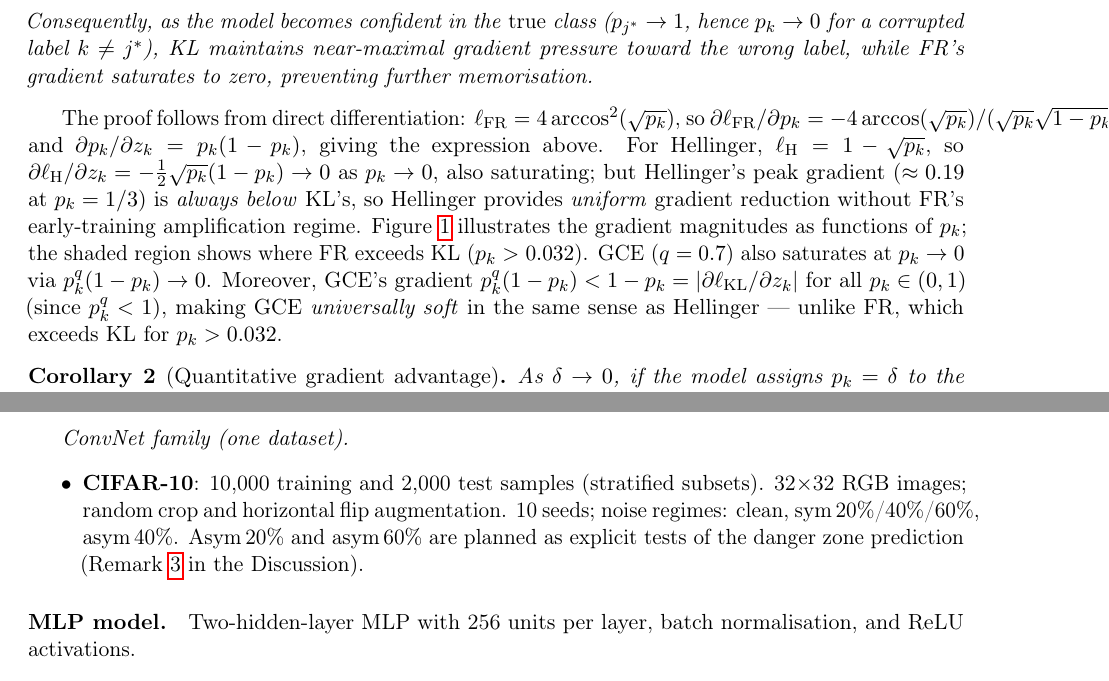
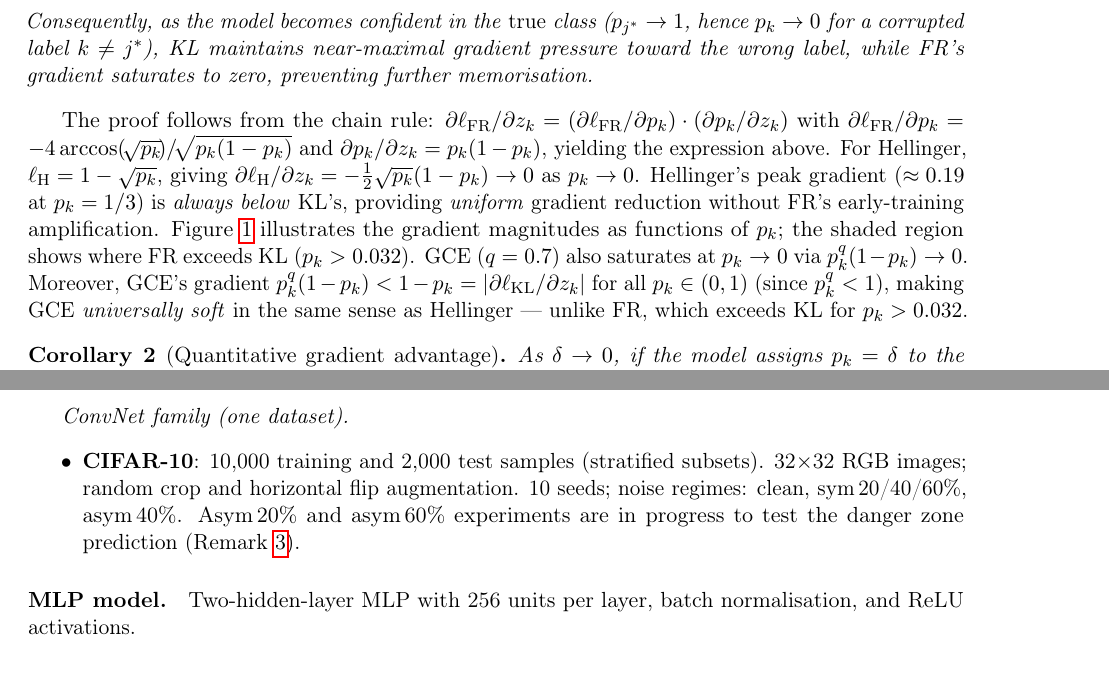
Before and after one commit to mbottoni/fisher-rao-ml, a LaTeX paper (reports/fr_noisy_labels.tex): two parts of pages 5 and 6 of 27, joined at a grey line, cut so that both start at the same text. Compiled offline with pdfLaTeX.

Commit message:
fr_noisy_labels: fix all overfull hbox warnings
- FR loss formula: display equation to avoid inline overflow
- Proposition 2 proof: rewrite with chain-rule notation, shorter formula
- CIFAR-10 table (tab:accuracy_cifar10): footnotesize to fit p-values
- Experimental setup: shorten asym note to fit line width
No content changes — formatting only.

```diff
--- a/reports/fr_noisy_labels.tex
+++ b/reports/fr_noisy_labels.tex
@@ -301,12 +303,14 @@ KL maintains near-maximal gradient pressure toward the wrong label,
 while FR's gradient saturates to zero, preventing further memorisation.
 \end{proposition}
 
-The proof follows from direct differentiation: $\ell_\mathrm{FR} = 4\arccos^2(\sqrt{p_k})$,
-so $\partial\ell_\mathrm{FR}/\partial p_k = -4\arccos(\sqrt{p_k})/(\sqrt{p_k}\sqrt{1-p_k})$,
-and $\partial p_k/\partial z_k = p_k(1-p_k)$, giving the expression above.
-For Hellinger, $\ell_\mathrm{H} = 1 - \sqrt{p_k}$, so $\partial\ell_\mathrm{H}/\partial z_k = -\tfrac{1}{2}\sqrt{p_k}(1-p_k) \to 0$ as $p_k\to 0$,
-also saturating; but Hellinger's peak gradient ($\approx 0.19$ at $p_k=1/3$) is \emph{always below} KL's,
-so Hellinger provides \emph{uniform} gradient reduction without FR's early-training amplification regime.
+The proof follows from the chain rule:
+$\partial\ell_\mathrm{FR}/\partial z_k = (\partial\ell_\mathrm{FR}/\partial p_k)\cdot(\partial p_k/\partial z_k)$
+with $\partial\ell_\mathrm{FR}/\partial p_k = -4\arccos(\!\sqrt{p_k}\!)/\!\sqrt{p_k(1-p_k)}$
+and $\partial p_k/\partial z_k = p_k(1-p_k)$, yielding the expression above.
+For Hellinger, $\ell_\mathrm{H} = 1 - \sqrt{p_k}$, giving
+$\partial\ell_\mathrm{H}/\partial z_k = -\tfrac{1}{2}\sqrt{p_k}(1-p_k) \to 0$ as $p_k\to 0$.
+Hellinger's peak gradient ($\approx 0.19$ at $p_k=1/3$) is \emph{always below} KL's,
+providing \emph{uniform} gradient reduction without FR's early-training amplification.
 Figure~\ref{fig:grad_saturation} illustrates the gradient magnitudes as functions of~$p_k$; the shaded region
 shows where FR exceeds KL ($p_k > 0.032$).
 GCE ($q=0.7$) also saturates at $p_k\to 0$ via $p_k^q(1-p_k)\to 0$.
@@ -399,9 +403,9 @@ families to isolate loss--architecture interactions.
   \item \textbf{CIFAR-10}: 10,000 training and 2,000 test samples (stratified
     subsets).
     32$\times$32 RGB images; random crop and horizontal flip augmentation.
-    10 seeds; noise regimes: clean, sym\,20\%/40\%/60\%, asym\,40\%.
-    Asym\,20\% and asym\,60\% are planned as explicit tests of the danger zone
-    prediction (Remark~\ref{rem:asym_failure} in the Discussion).
+    10 seeds; noise regimes: clean, sym\,20/40/60\%, asym\,40\%.
+    Asym\,20\% and asym\,60\% experiments are in progress to test
+    the danger zone prediction (Remark~\ref{rem:asym_failure}).
 \end{itemize}
 
 \paragraph{MLP model.}
```
Also changed, not shown: reports/fr_noisy_labels.tex (8 more changed lines).
